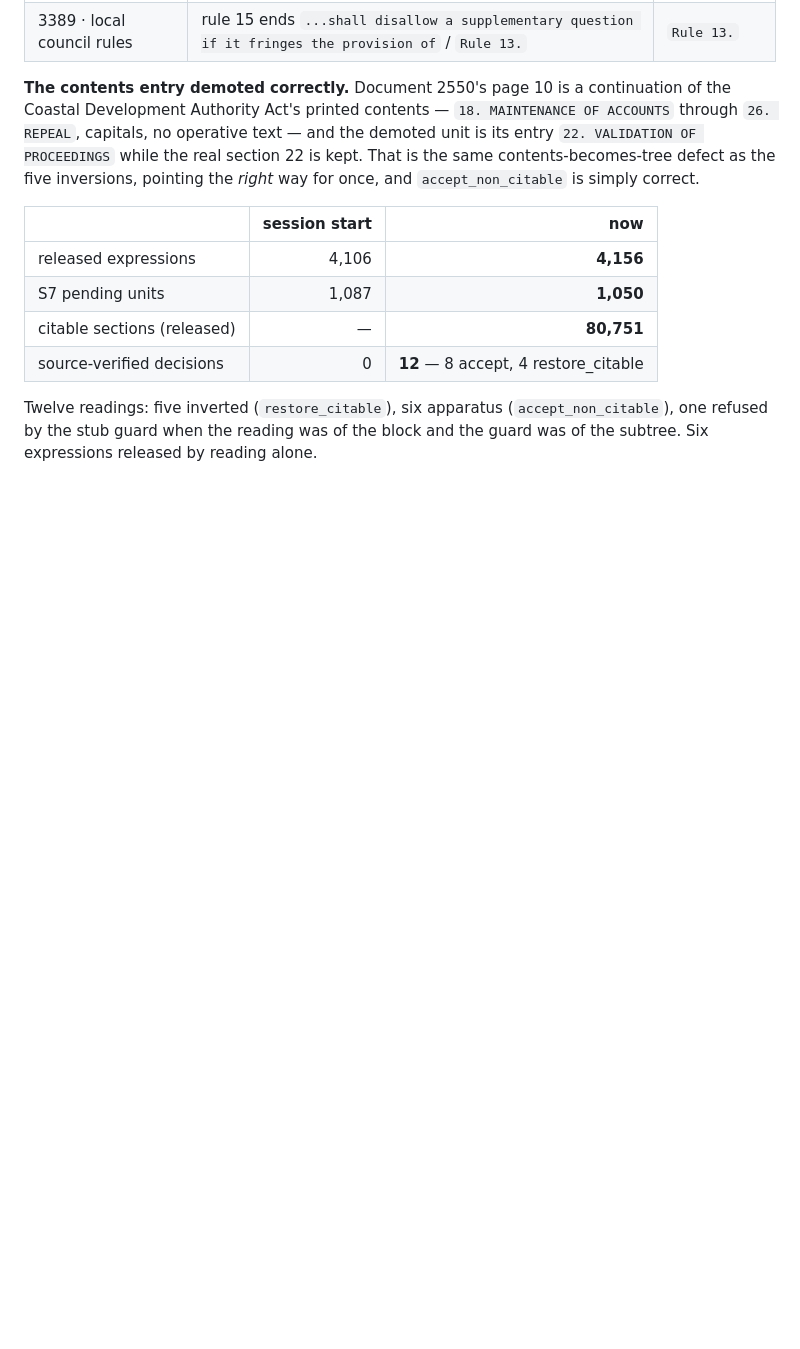
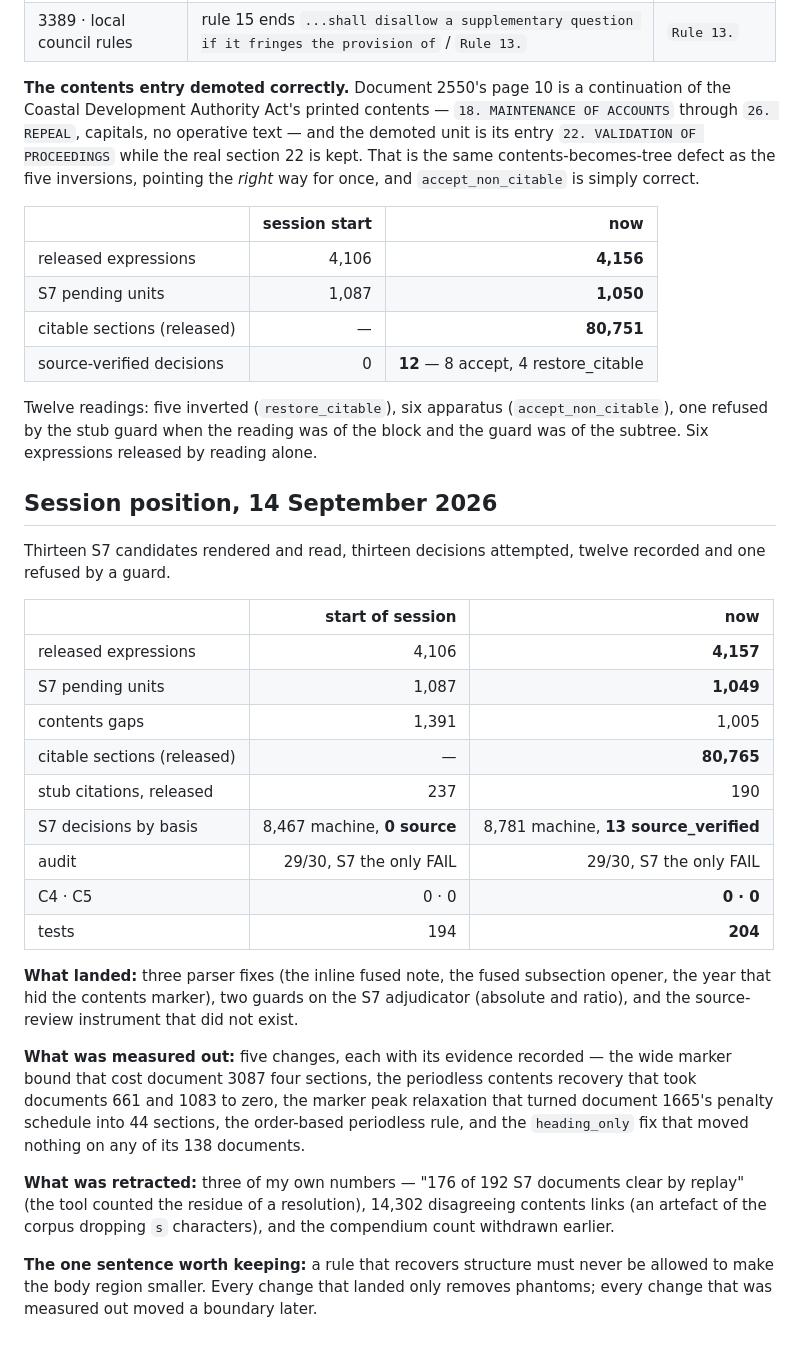
Before and after one commit to bilalahmadsheikh/NIZAM-E-QANOON, a Markdown page: docs/RELEASING-THE-BLOCKED-INSTRUMENTS.md, the part around the change. GitHub-like rendering; blank space fills up the shorter version.

Commit message:
Corpus L2: session position, thirteen readings
Thirteen S7 candidates rendered and read; twelve decisions recorded, one
refused by the stub guard.

  released expressions   4,106 -> 4,157
  S7 pending units       1,087 -> 1,049
  contents gaps          1,391 -> 1,005
  citable sections                80,765
  stub citations, released 237 -> 190
  S7 decisions        8,467 machine / 0 source -> 8,781 / 13 source_verified
  audit               29/30, S7 the only FAIL (unchanged)
  C4 and C5           0 and 0
  tests               194 -> 204

Landed: three parser fixes (inline fused note, fused subsection opener, the
year that hid the contents marker), two guards on the S7 adjudicator, and
the source-review instrument that did not exist.

Measured out: five changes with their evidence recorded -- the wide marker
bound that cost document 3087 four sections, the periodless contents
recovery that took 661 and 1083 to zero, the peak relaxation that turned
document 1665's penalty schedule into 44 sections, the order-based
periodless rule, and the heading_only fix that moved nothing on any of its
138 documents.

Retracted: three of my own numbers -- "176 of 192 S7 documents clear by
replay", 14,302 disagreeing contents links, and the compendium count.

One sentence worth keeping: a rule that recovers structure must never be
allowed to make the body region smaller.

Co-Authored-By: Claude Opus 5 <noreply@anthropic.com>

```diff
--- a/docs/RELEASING-THE-BLOCKED-INSTRUMENTS.md
+++ b/docs/RELEASING-THE-BLOCKED-INSTRUMENTS.md
@@ -2465,3 +2465,40 @@ Twelve readings: five inverted (`restore_citable`), six apparatus
 (`accept_non_citable`), one refused by the stub guard when the reading was of
 the block and the guard was of the subtree. Six expressions released by reading
 alone.
+
+## Session position, 14 September 2026
+
+Thirteen S7 candidates rendered and read, thirteen decisions attempted, twelve
+recorded and one refused by a guard.
+
+| | start of session | now |
+|---|---:|---:|
+| released expressions | 4,106 | **4,157** |
+| S7 pending units | 1,087 | **1,049** |
+| contents gaps | 1,391 | 1,005 |
+| citable sections (released) | — | **80,765** |
+| stub citations, released | 237 | 190 |
+| S7 decisions by basis | 8,467 machine, **0 source** | 8,781 machine, **13 source_verified** |
+| audit | 29/30, S7 the only FAIL | 29/30, S7 the only FAIL |
+| C4 · C5 | 0 · 0 | **0 · 0** |
+| tests | 194 | **204** |
+
+**What landed:** three parser fixes (the inline fused note, the fused subsection
+opener, the year that hid the contents marker), two guards on the S7 adjudicator
+(absolute and ratio), and the source-review instrument that did not exist.
+
+**What was measured out:** five changes, each with its evidence recorded — the
+wide marker bound that cost document 3087 four sections, the periodless contents
+recovery that took documents 661 and 1083 to zero, the marker peak relaxation
+that turned document 1665's penalty schedule into 44 sections, the order-based
+periodless rule, and the `heading_only` fix that moved nothing on any of its 138
+documents.
+
+**What was retracted:** three of my own numbers — "176 of 192 S7 documents clear
+by replay" (the tool counted the residue of a resolution), 14,302 disagreeing
+contents links (an artefact of the corpus dropping `s` characters), and the
+compendium count withdrawn earlier.
+
+**The one sentence worth keeping:** a rule that recovers structure must never be
+allowed to make the body region smaller. Every change that landed only removes
+phantoms; every change that was measured out moved a boundary later.
```
